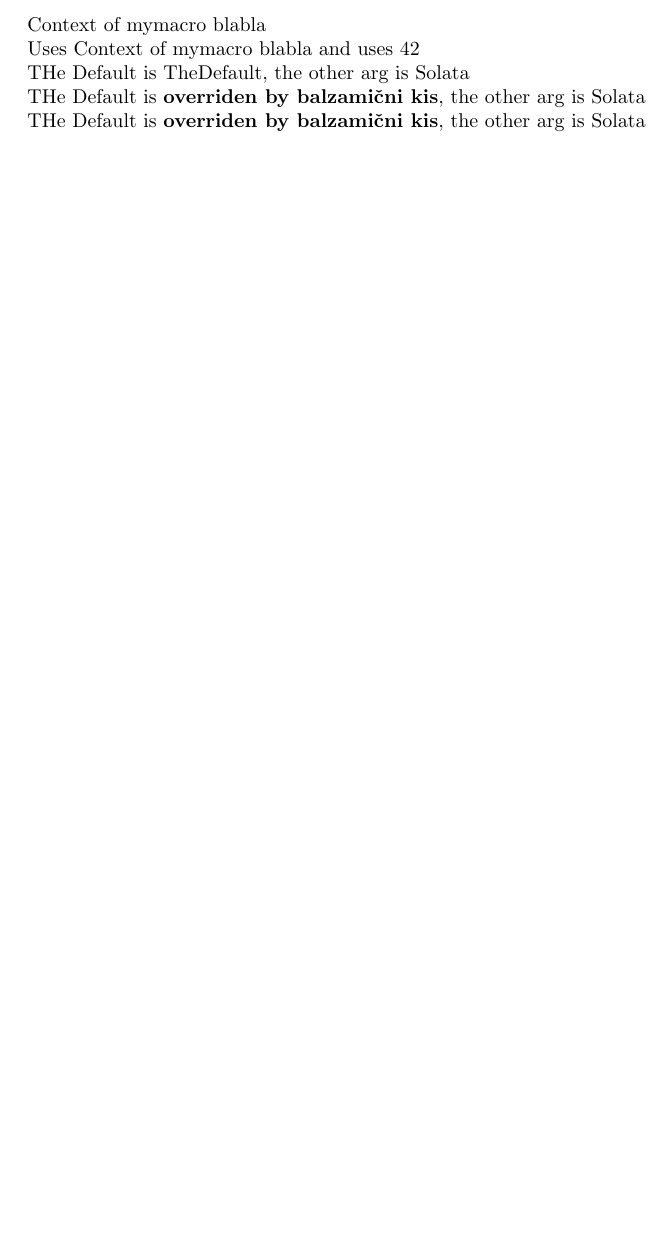
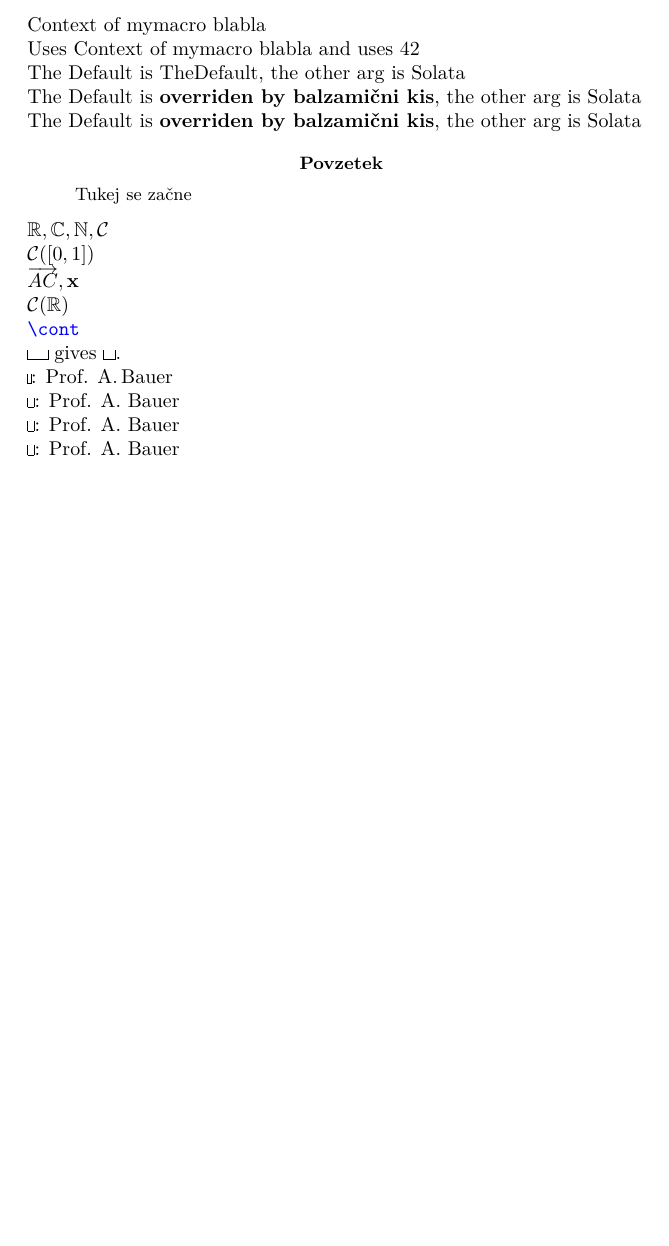
Before and after one commit to urhprimozic/praktikum, a LaTeX paper (4-latex-macros/macros.tex): part of the page, cut so that both start at the same text. Compiled offline with pdfLaTeX.

Commit message:
Finished? 4-latex-macros

```diff
--- a/4-latex-macros/macros.tex
+++ b/4-latex-macros/macros.tex
@@ -1,8 +1,31 @@
 \documentclass[a4paper]{article}
+\usepackage{amsmath}
+\usepackage[utf8]{inputenc}
+\usepackage{amsfonts}
+\usepackage{textcase}
+\usepackage[T1]{fontenc}
+\usepackage[slovene]{babel}
+\usepackage{lmodern}
+\usepackage{xifthen}
+\usepackage{xcolor}
+\usepackage{calc}
+%\usepackage{concrete}
 %newcommand
 \newcommand{\mymacro}{Context of mymacro blabla}
 \newcommand{\withargs}[2]{Uses #1 and uses #2}
-\newcommand{\withdefvalues}[2][TheDefault]{THe Default is #1, the other arg is #2}
+\newcommand{\withdefvalues}[2][TheDefault]{The Default is #1, the other arg is #2}
+%Vsi spodnji ukazi morajo biti znotraj math mode
+\newcommand{\RR}{\mathbb{R}}
+\newcommand{\CC}{\mathbb{C}}
+\newcommand{\NN}{\mathbb{N}}
+\newcommand{\contRR}[1][(\RR^2)]{\mathcal{C}#1}
+%tole je mozn shit
+\newcommand{\cont}[1][none]{\mathcal{C} \ifthenelse{\equal{#1}{none}}{}{#1}}
+\newcommand{\contOn}[2]{([#1,#2])}
+\newcommand{\vectArrow}[1]{\overrightarrow{#1}}
+\newcommand{\vect}[1]{\mathbf{#1}}
+\newcommand{\cmd}[1]{\texttt{\color{blue}{\textbackslash}#1}}
+\newcommand{\demolenght}[1]{\rule{0.1pt}{5pt}\rule{#1}{0.1pt}\rule{0.1pt}{5pt}}
 \begin{document}
 \mymacro{}
 
@@ -12,8 +35,34 @@
 
 \withdefvalues[{\textbf{overriden by balzamični kis}}]{Solata}
 
-
 %Uporavimo %, da pokažemo, da se vrstica tukaj ne prekine
 \withdefvalues[{\textbf{overriden by balzamični kis}}]%
 {Solata}
+
+\begin{abstract}
+    Tukej se začne
+\end{abstract}
+
+
+$\RR{},\CC{},\NN{},\cont{}$
+
+$\cont[]{} \contOn{0}{1}$
+
+$\vectArrow{AC}, \vect{x}$
+
+$\cont[(\RR)]$
+
+\cmd{cont}
+
+\demolenght{1em}
+ gives \demolenght{6pt}.
+
+ \demolenght{\widthof{\,}}: Prof. A.\,Bauer
+
+ \demolenght{\widthof{\ }}: Prof. A.\ Bauer
+
+ \demolenght{\widthof{~}}: Prof. A.~Bauer
+
+ \demolenght{\widthof{ }}: Prof. A. Bauer
+
 \end{document}
```
Also changed, not shown: 4-latex-macros/macros.pdf.
